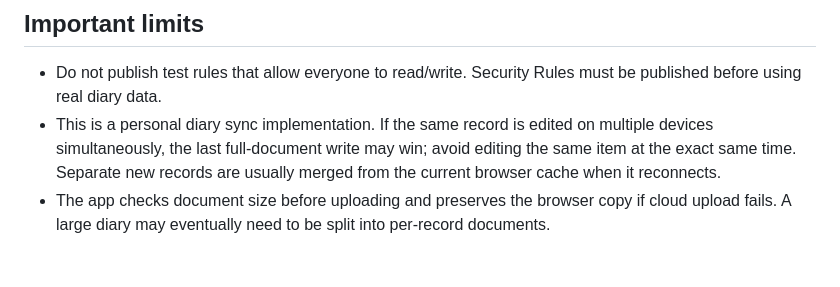
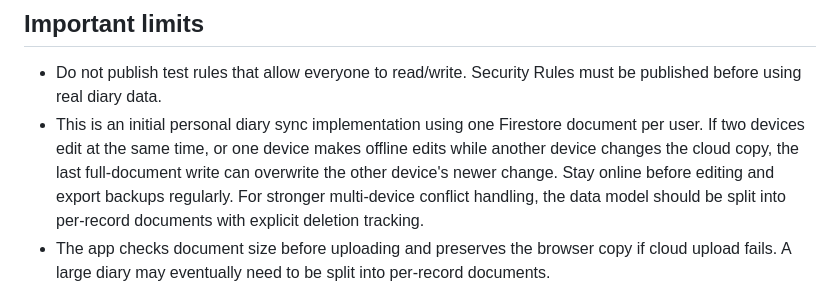
Before and after one commit to WILDMONSTR/diary, a Markdown page: FIREBASE_SETUP.md, the part around the change. Drawn GitHub-style; blank space fills up the shorter version.

Commit message:
Document cloud-sync conflict limitations accurately

```diff
--- a/FIREBASE_SETUP.md
+++ b/FIREBASE_SETUP.md
@@ -35,6 +35,6 @@ The Firestore path is `users/{Firebase Auth UID}/diary/current`. The document st
 ## Important limits
 
 - Do not publish test rules that allow everyone to read/write. Security Rules must be published before using real diary data.
-- This is a personal diary sync implementation. If the same record is edited on multiple devices simultaneously, the last full-document write may win; avoid editing the same item at the exact same time. Separate new records are usually merged from the current browser cache when it reconnects.
+- This is an initial personal diary sync implementation using one Firestore document per user. If two devices edit at the same time, or one device makes offline edits while another device changes the cloud copy, the last full-document write can overwrite the other device's newer change. Stay online before editing and export backups regularly. For stronger multi-device conflict handling, the data model should be split into per-record documents with explicit deletion tracking.
 - The app checks document size before uploading and preserves the browser copy if cloud upload fails. A large diary may eventually need to be split into per-record documents.
 - The first migration only imports localStorage from the current browser. Any records stored on other browsers must be exported from those browsers and imported separately; do not assume localStorage from other machines appears automatically.
```
